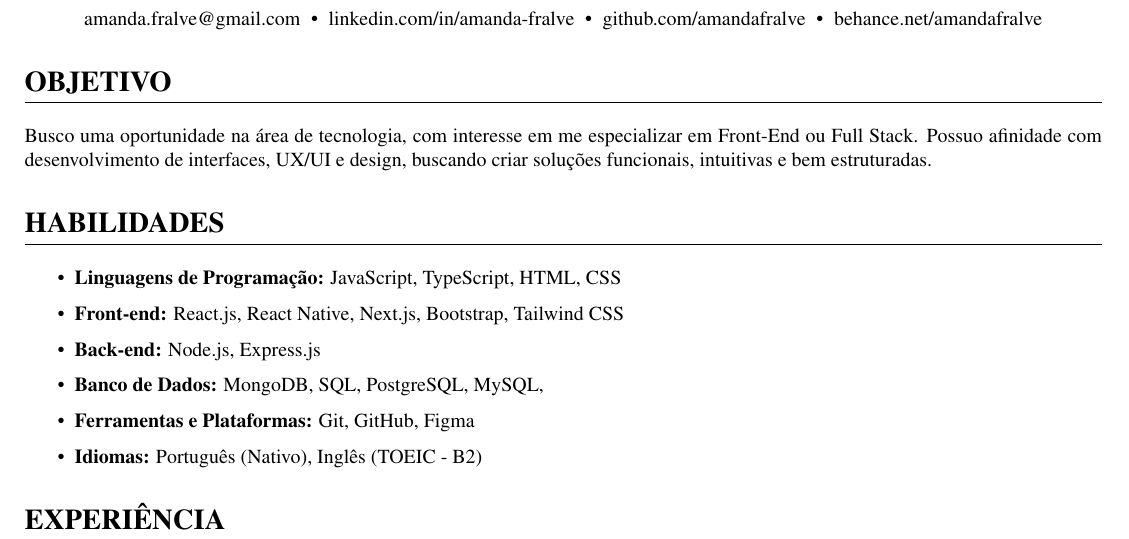
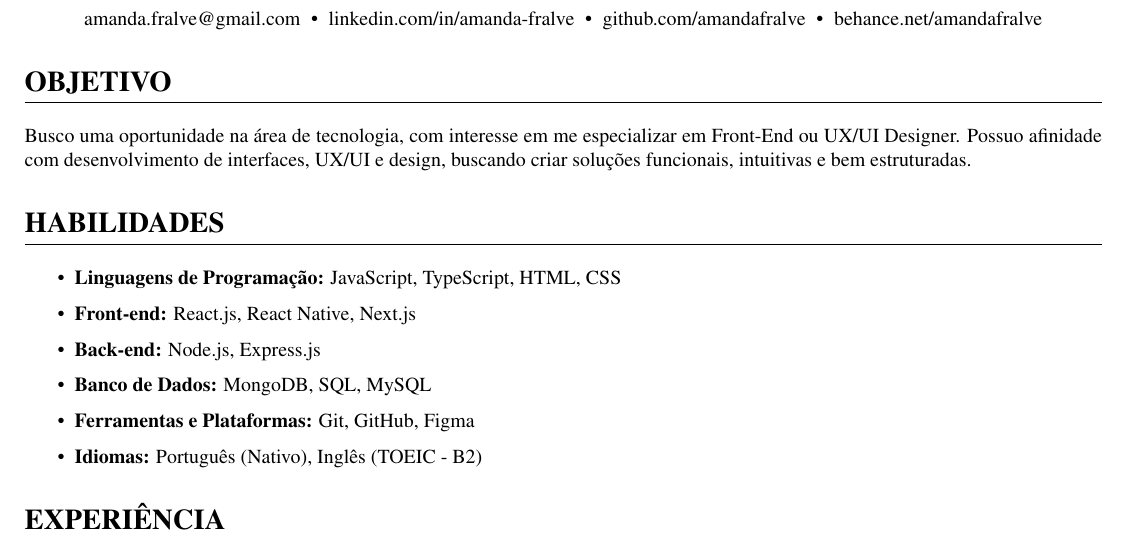
Before and after one commit to amandafralve/myresume-latex, a LaTeX CV (tech/pt-br/curriculo.tex): part of the page, cut so that both start at the same text. Compiled offline with pdfLaTeX.

Commit message:
remocao hab

```diff
--- a/tech/pt-br/curriculo.tex
+++ b/tech/pt-br/curriculo.tex
@@ -77,7 +77,7 @@
 
 \section{OBJETIVO}
     % Declare o cargo ou área que você está buscando
-    Busco uma oportunidade na área de tecnologia, com interesse em me especializar em Front-End ou Full Stack. Possuo afinidade com desenvolvimento de interfaces, UX/UI e design, buscando criar soluções funcionais, intuitivas e bem estruturadas.
+    Busco uma oportunidade na área de tecnologia, com interesse em me especializar em Front-End ou UX/UI Designer. Possuo afinidade com desenvolvimento de interfaces, UX/UI e design, buscando criar soluções funcionais, intuitivas e bem estruturadas.
 
 
 % ------Habilidades
@@ -87,9 +87,9 @@
     % que fazem sentido para a vaga que você deseja.
     \begin{itemize}
         \item \textbf{Linguagens de Programação:} JavaScript, TypeScript, HTML, CSS
-        \item \textbf{Front-end:} React.js, React Native, Next.js, Bootstrap, Tailwind CSS
+        \item \textbf{Front-end:} React.js, React Native, Next.js
         \item \textbf{Back-end:} Node.js, Express.js
-        \item \textbf{Banco de Dados:} MongoDB, SQL, PostgreSQL, MySQL,
+        \item \textbf{Banco de Dados:} MongoDB, SQL, MySQL
         \item \textbf{Ferramentas e Plataformas:} Git, GitHub, Figma
         \item \textbf{Idiomas:} Português (Nativo), Inglês (\href{https://drive.google.com/file/d/1wQA662aiYXgXoeTkIuQ1UzJLbKcqJmrU/view}{TOEIC - B2})
     \end{itemize}
```
Also changed, not shown: tech/pt-br/curriculo.pdf.
